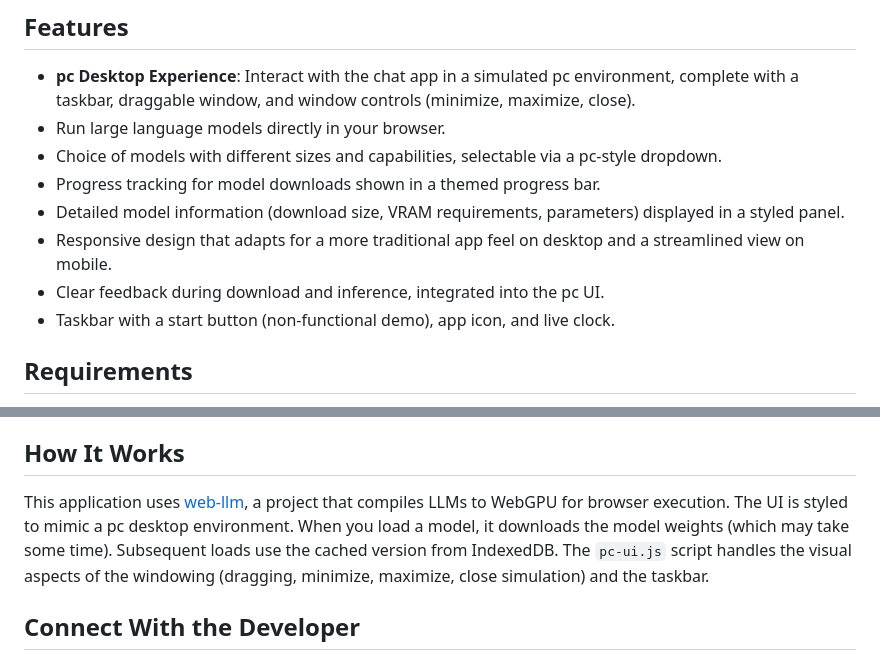
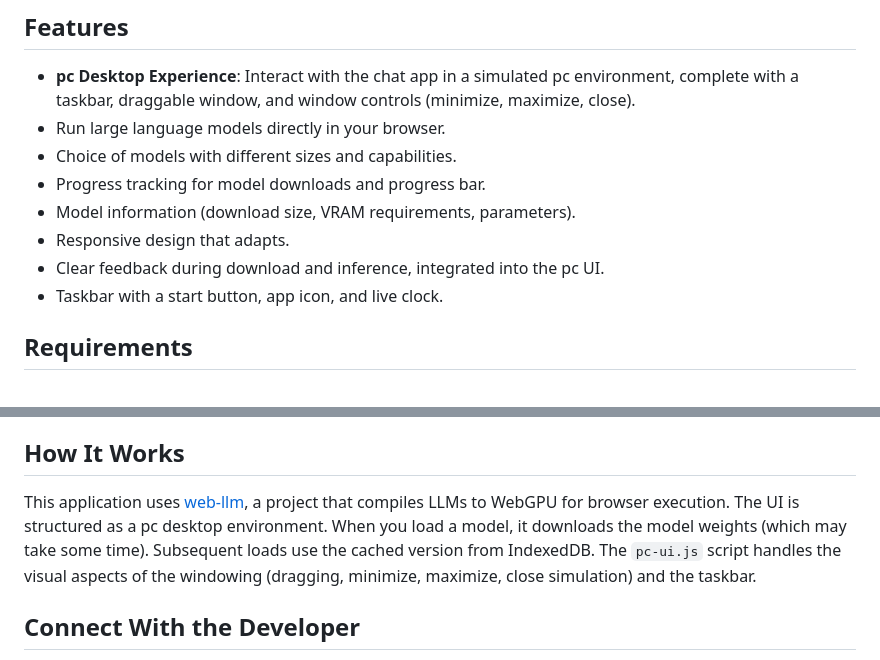
Before and after one commit to ebenezerdon/webllm-offline-ai, a Markdown page: README.md, 2 parts joined by grey strips. Rendered like a GitHub page.

```diff
--- a/README.md
+++ b/README.md
@@ -7,12 +7,12 @@ All processing happens locally on your device. No server required.
 
 - **pc Desktop Experience**: Interact with the chat app in a simulated pc environment, complete with a taskbar, draggable window, and window controls (minimize, maximize, close).
 - Run large language models directly in your browser.
-- Choice of models with different sizes and capabilities, selectable via a pc-style dropdown.
-- Progress tracking for model downloads shown in a themed progress bar.
-- Detailed model information (download size, VRAM requirements, parameters) displayed in a styled panel.
-- Responsive design that adapts for a more traditional app feel on desktop and a streamlined view on mobile.
+- Choice of models with different sizes and capabilities.
+- Progress tracking for model downloads and progress bar.
+- Model information (download size, VRAM requirements, parameters).
+- Responsive design that adapts.
 - Clear feedback during download and inference, integrated into the pc UI.
-- Taskbar with a start button (non-functional demo), app icon, and live clock.
+- Taskbar with a start button, app icon, and live clock.
 
 ## Requirements
 
@@ -56,7 +56,7 @@ To run the application locally:
 
 ## How It Works
 
-This application uses [web-llm](https://github.com/mlc-ai/web-llm), a project that compiles LLMs to WebGPU for browser execution. The UI is styled to mimic a pc desktop environment. When you load a model, it downloads the model weights (which may take some time). Subsequent loads use the cached version from IndexedDB.
+This application uses [web-llm](https://github.com/mlc-ai/web-llm), a project that compiles LLMs to WebGPU for browser execution. The UI is structured as a pc desktop environment. When you load a model, it downloads the model weights (which may take some time). Subsequent loads use the cached version from IndexedDB.
 The `pc-ui.js` script handles the visual aspects of the windowing (dragging, minimize, maximize, close simulation) and the taskbar.
 
 ## Connect With the Developer
```
